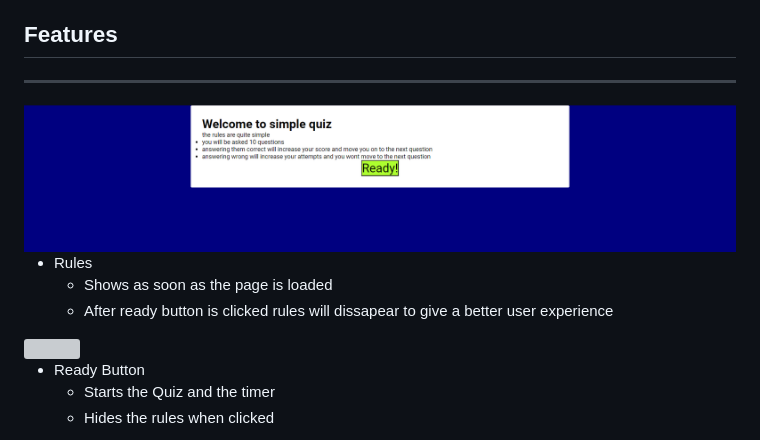
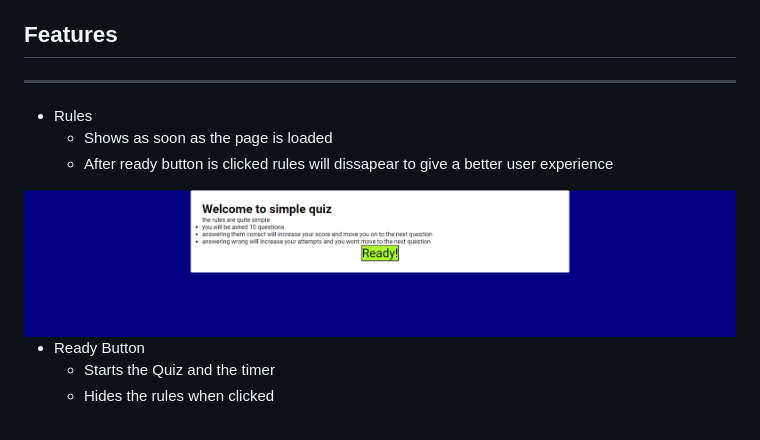
Before and after one commit to Marble-Frog/Quiz-Game, a Markdown page: README.md, the part around one of its changes. GitHub-like rendering; grey boxes are pictures that could not be loaded.

```diff
--- a/README.md
+++ b/README.md
@@ -2,7 +2,6 @@
 The Quiz game is a simple general knowledge quiz that tracks your Score, attempts and time.
 <h2>Features</h2>
 <hr>
-    <img src="assets/images(readme)/rules.png">
     <ul>
         <li>Rules</li>
         <ul>
@@ -10,7 +9,7 @@ The Quiz game is a simple general knowledge quiz that tracks your Score, attempt
                 <li>After ready button is clicked rules will dissapear to give a better user experience</li>
         </ul>
     </ul>
-    <img src="assets/images(readme)/nav.png">
+    <img src="assets/images(readme)/rules.png">
     <ul>
     <li>Ready Button</li>
         <ul>
```
Also changed, not shown: other parts of README.md (+5 -4 lines).
